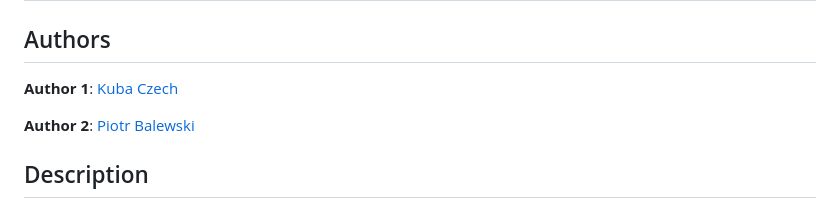
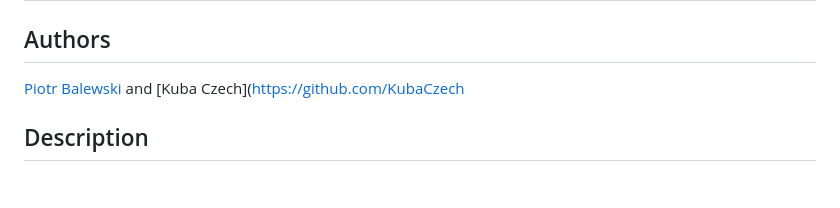
Before and after one commit to KubaCzech/Fake-news-detector, a Markdown page: README.md, the part around the change. Drawn GitHub-style; blank space fills up the shorter version.

```diff
--- a/README.md
+++ b/README.md
@@ -1,10 +1,7 @@
 # 📰 Fake News Detector using NLP Techniques
 
 ## Authors
-**Author 1**: [Kuba Czech](https://github.com/KubaCzech)
-
-**Author 2**: [Piotr Balewski](https://github.com/PBalewski)
-
+[Piotr Balewski](https://github.com/PBalewski) and [Kuba Czech](https://github.com/KubaCzech
 ## Description
 
 With misinformation spreading rapidly on social media, having lightweight tools to flag potentially fake content is crucial. This project implements a **Fake News Detection** system using **Natural Language Processing (NLP)** techniques. We explore multiple vectorization strategies and classification models to distinguish between real and fake news.
```
